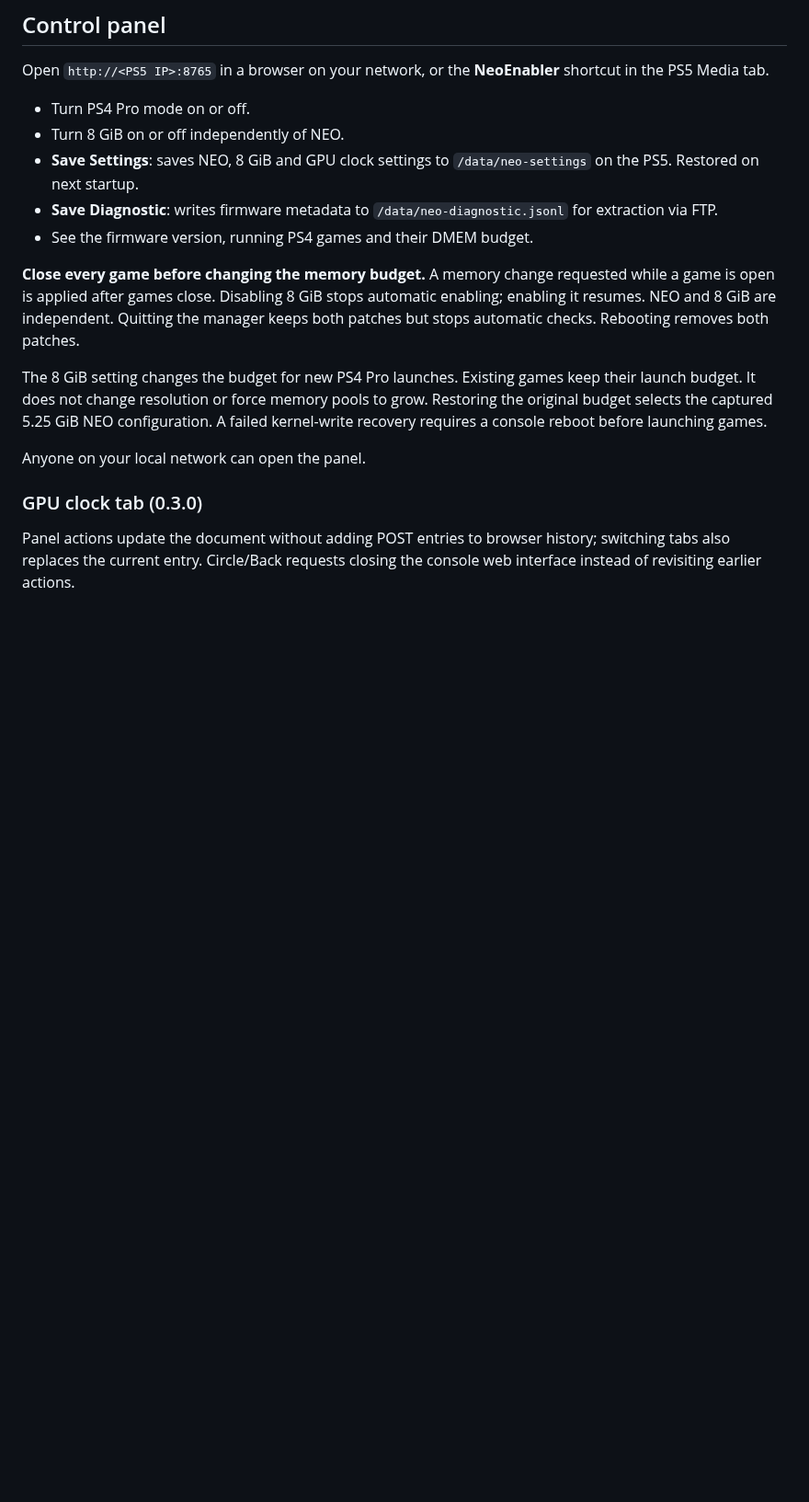
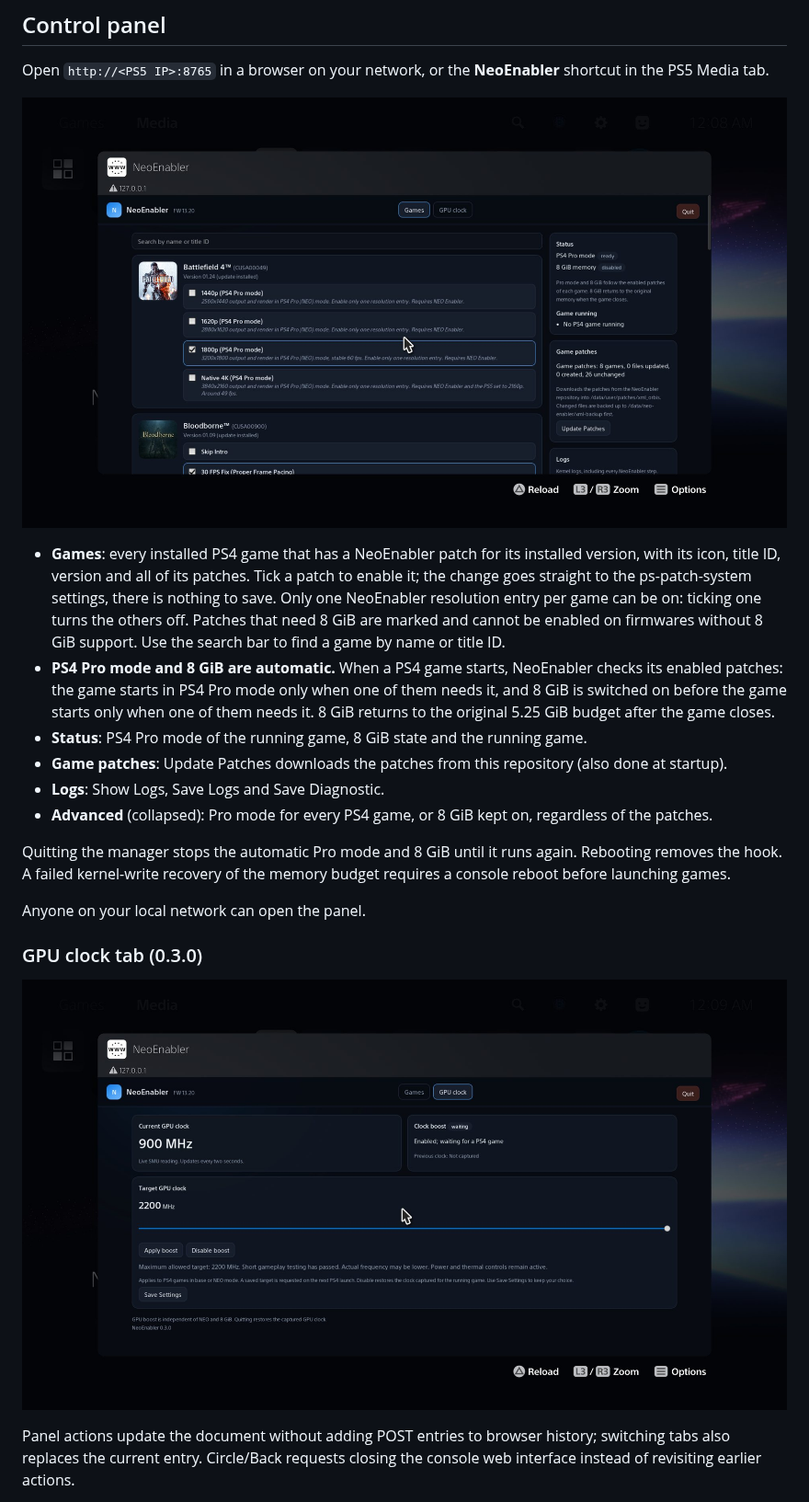
Before and after one commit to TheaCriminal/NeoEnablerProtest, a Markdown page: README.md, the part around the change. Shown at 92% size. GitHub-like rendering; pictures changed too: docs/panel-games.jpg (added), docs/panel-gpu.jpg (added); blank space fills up the shorter version.

Commit message:
README: describe the games page with automatic Pro mode and 8 GiB, add panel screenshots

```diff
--- a/README.md
+++ b/README.md
@@ -37,23 +37,29 @@ Pro mode stays on until you turn it off or reboot the console. It applies to gam
 
 Open `http://<PS5 IP>:8765` in a browser on your network, or the **NeoEnabler** shortcut in the PS5 Media tab.
 
-- Turn PS4 Pro mode on or off.
-- Turn 8 GiB on or off independently of NEO.
-- **Save Settings**: saves NEO, 8 GiB and GPU clock settings to `/data/neo-settings` on the PS5. Restored on next startup.
-- **Save Diagnostic**: writes firmware metadata to `/data/neo-diagnostic.jsonl` for extraction via FTP.
-- See the firmware version, running PS4 games and their DMEM budget.
+![Games page](docs/panel-games.jpg)
 
-**Close every game before changing the memory budget.** A memory change requested while a game is open is
-applied after games close. Disabling 8 GiB stops automatic enabling; enabling it resumes. NEO and 8 GiB are
-independent. Quitting the manager keeps both patches but stops automatic checks. Rebooting removes both patches.
+- **Games**: every installed PS4 game that has a NeoEnabler patch for its installed version, with its icon, title
+  ID, version and all of its patches. Tick a patch to enable it; the change goes straight to the ps-patch-system
+  settings, there is nothing to save. Only one NeoEnabler resolution entry per game can be on: ticking one turns
+  the others off. Patches that need 8 GiB are marked and cannot be enabled on firmwares without 8 GiB support.
+  Use the search bar to find a game by name or title ID.
+- **PS4 Pro mode and 8 GiB are automatic.** When a PS4 game starts, NeoEnabler checks its enabled patches: the
+  game starts in PS4 Pro mode only when one of them needs it, and 8 GiB is switched on before the game starts
+  only when one of them needs it. 8 GiB returns to the original 5.25 GiB budget after the game closes.
+- **Status**: PS4 Pro mode of the running game, 8 GiB state and the running game.
+- **Game patches**: Update Patches downloads the patches from this repository (also done at startup).
+- **Logs**: Show Logs, Save Logs and Save Diagnostic.
+- **Advanced** (collapsed): Pro mode for every PS4 game, or 8 GiB kept on, regardless of the patches.
 
-The 8 GiB setting changes the budget for new PS4 Pro launches. Existing games keep their launch budget. It does
-not change resolution or force memory pools to grow. Restoring the original budget selects the captured 5.25 GiB
-NEO configuration. A failed kernel-write recovery requires a console reboot before launching games.
+Quitting the manager stops the automatic Pro mode and 8 GiB until it runs again. Rebooting removes the hook.
+A failed kernel-write recovery of the memory budget requires a console reboot before launching games.
 
 Anyone on your local network can open the panel.
 
 ### GPU clock tab (0.3.0)
+
+![GPU clock tab](docs/panel-gpu.jpg)
 
 Panel actions update the document without adding POST entries to browser history; switching tabs also replaces
 the current entry. Circle/Back requests closing the console web interface instead of revisiting earlier actions.
```
